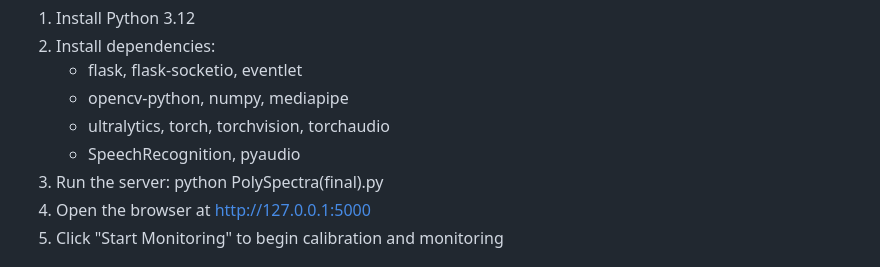
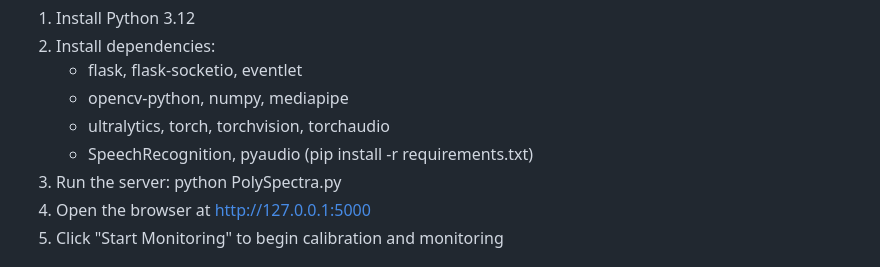
Before and after one commit to aviaarrr005/AI-Verse-2.0, a Markdown page: README.md, the part around the change. GitHub-like rendering.

Commit message:
Update server run command in README

```diff
--- a/README.md
+++ b/README.md
@@ -60,8 +60,9 @@ Installation and Setup
    - opencv-python, numpy, mediapipe
    - ultralytics, torch, torchvision, torchaudio
    - SpeechRecognition, pyaudio
+(pip install -r requirements.txt)
 3. Run the server:
-   python PolySpectra(final).py
+   python PolySpectra.py
 4. Open the browser at http://127.0.0.1:5000
 5. Click "Start Monitoring" to begin calibration and monitoring
 
```
